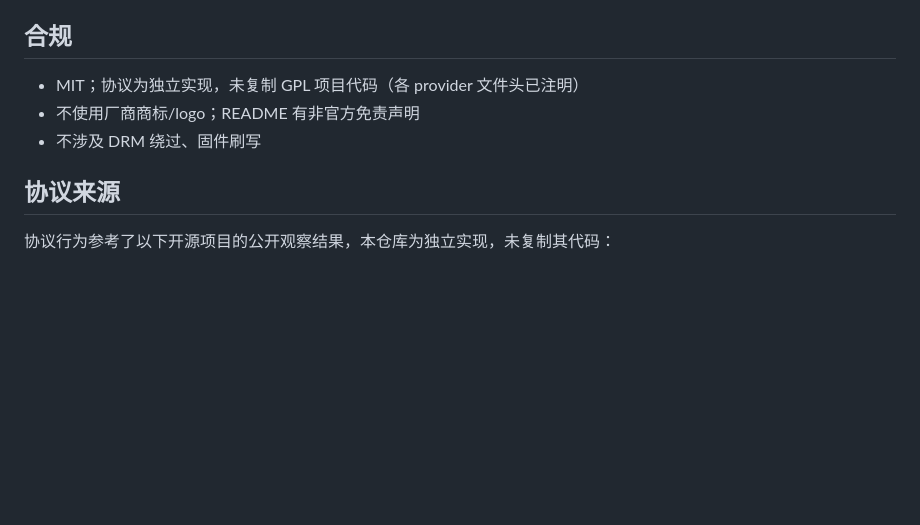
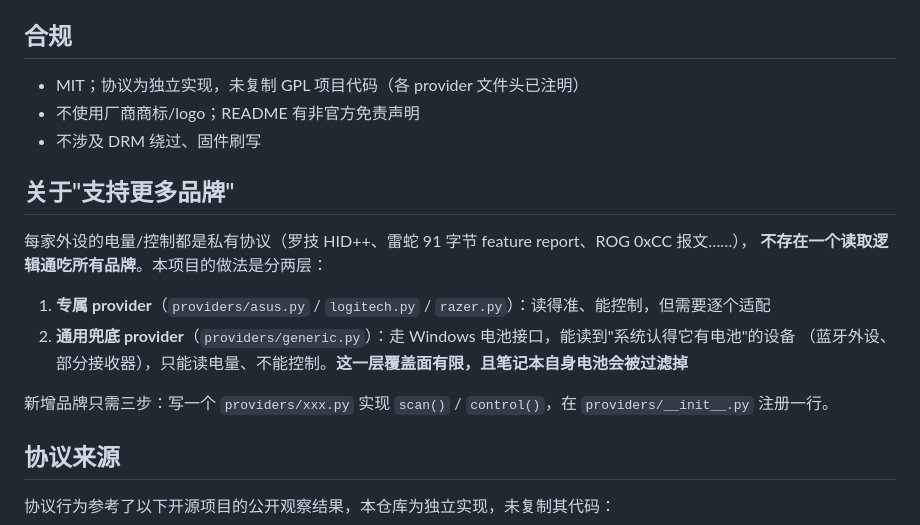
Before and after one commit to laziji1201/HIDCircus, a Markdown page: README.md, the part around one of its changes. GitHub-like rendering; blank space fills up the shorter version.

```diff
--- a/README.md
+++ b/README.md
@@ -80,6 +82,17 @@ run.bat / debug.bat / panel.bat / build.ps1
 - 不使用厂商商标/logo；README 有非官方免责声明
 - 不涉及 DRM 绕过、固件刷写
 
+## 关于"支持更多品牌"
+
+每家外设的电量/控制都是私有协议（罗技 HID++、雷蛇 91 字节 feature report、ROG 0xCC 报文……），
+**不存在一个读取逻辑通吃所有品牌**。本项目的做法是分两层：
+
+1. **专属 provider**（`providers/asus.py` / `logitech.py` / `razer.py`）：读得准、能控制，但需要逐个适配
+2. **通用兜底 provider**（`providers/generic.py`）：走 Windows 电池接口，能读到"系统认得它有电池"的设备
+   （蓝牙外设、部分接收器），只能读电量、不能控制。**这一层覆盖面有限，且笔记本自身电池会被过滤掉**
+
+新增品牌只需三步：写一个 `providers/xxx.py` 实现 `scan()` / `control()`，在 `providers/__init__.py` 注册一行。
+
 ## 协议来源
 
 协议行为参考了以下开源项目的公开观察结果，本仓库为独立实现，未复制其代码：
```
Also changed, not shown: other parts of README.md (+3 -1 lines), HANDOVER.md (+18 -0 lines), .tmp_frosted.png (added), docs/screenshots/devices-dark.png, docs/screenshots/devices-light.png, docs/screenshots/settings-dark.png, 12 other files.
